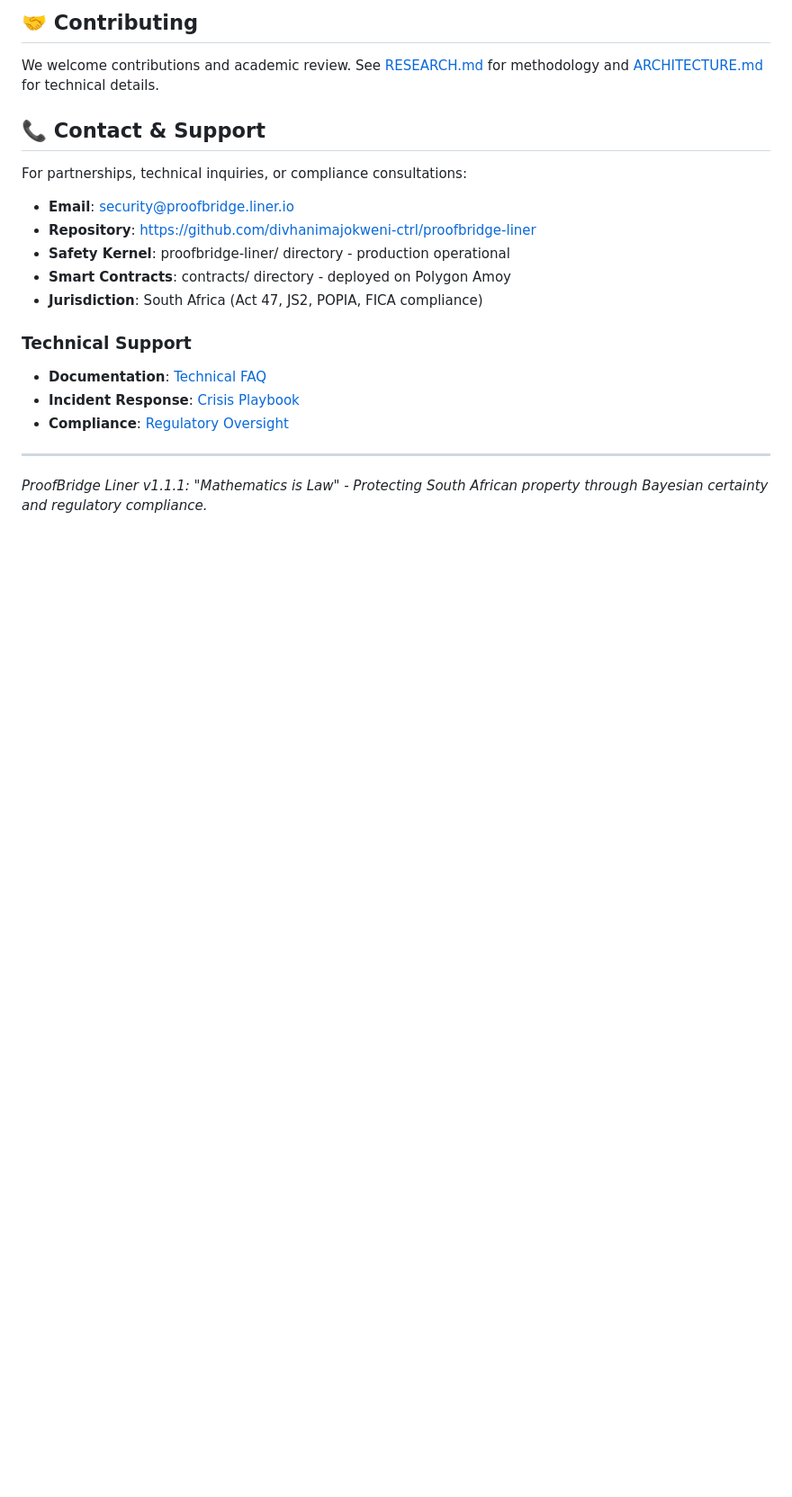
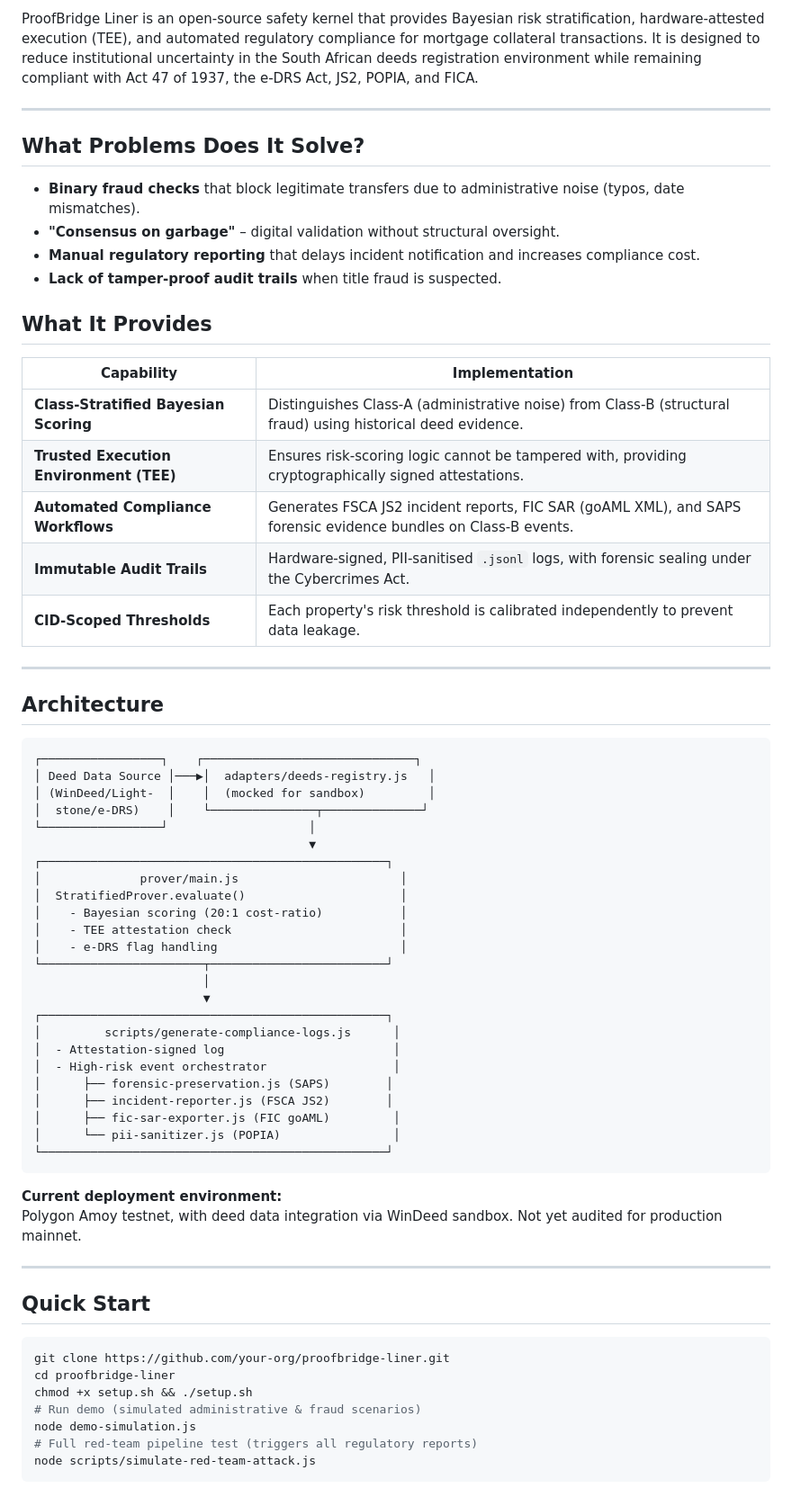
Before and after one commit to divhanimajokweni-ctrl/cautious-journey, a Markdown page: README.md, the part around one of its changes. Shown at 90% size. Rendered like a GitHub page; blank space fills up the shorter version.

````diff
--- a/README.md
+++ b/README.md
@@ -191,21 +5,69 @@ This implementation advances property fraud detection through:
-## 🤝 Contributing
-
-We welcome contributions and academic review. See [RESEARCH.md](./RESEARCH.md) for methodology and [ARCHITECTURE.md](./ARCHITECTURE.md) for technical details.
-
-## 📞 Contact & Support
-
-For partnerships, technical inquiries, or compliance consultations:
-- **Email**: security@proofbridge.liner.io
-- **Repository**: https://github.com/divhanimajokweni-ctrl/proofbridge-liner
-- **Safety Kernel**: proofbridge-liner/ directory - production operational
-- **Smart Contracts**: contracts/ directory - deployed on Polygon Amoy
-- **Jurisdiction**: South Africa (Act 47, JS2, POPIA, FICA compliance)
-
-### Technical Support
-- **Documentation**: [Technical FAQ](./proofbridge-liner/docs/TECHNICAL_FAQ.md)
-- **Incident Response**: [Crisis Playbook](./proofbridge-liner/docs/CRISIS_RESPONSE_PLAYBOOK.md)
-- **Compliance**: [Regulatory Oversight](./proofbridge-liner/docs/COMPLIANCE_OVERSIGHT.md)
+ProofBridge Liner is an open‑source safety kernel that provides Bayesian risk stratification, hardware‑attested execution (TEE), and automated regulatory compliance for mortgage collateral transactions. It is designed to reduce institutional uncertainty in the South African deeds registration environment while remaining compliant with Act 47 of 1937, the e‑DRS Act, JS2, POPIA, and FICA.
 
 ---
 
-*ProofBridge Liner v1.1.1: "Mathematics is Law" - Protecting South African property through Bayesian certainty and regulatory compliance.*
+## What Problems Does It Solve?
+
+- **Binary fraud checks** that block legitimate transfers due to administrative noise (typos, date mismatches).
+- **"Consensus on garbage"** – digital validation without structural oversight.
+- **Manual regulatory reporting** that delays incident notification and increases compliance cost.
+- **Lack of tamper‑proof audit trails** when title fraud is suspected.
+
+## What It Provides
+
+| Capability                         | Implementation                                                                 |
+|------------------------------------|--------------------------------------------------------------------------------|
+| **Class‑Stratified Bayesian Scoring** | Distinguishes Class‑A (administrative noise) from Class‑B (structural fraud) using historical deed evidence. |
+| **Trusted Execution Environment (TEE)** | Ensures risk‑scoring logic cannot be tampered with, providing cryptographically signed attestations. |
+| **Automated Compliance Workflows** | Generates FSCA JS2 incident reports, FIC SAR (goAML XML), and SAPS forensic evidence bundles on Class‑B events. |
+| **Immutable Audit Trails**         | Hardware‑signed, PII‑sanitised `.jsonl` logs, with forensic sealing under the Cybercrimes Act. |
+| **CID‑Scoped Thresholds**          | Each property's risk threshold is calibrated independently to prevent data leakage. |
+
+---
+
+## Architecture
+
+```
+┌─────────────────┐    ┌──────────────────────────────┐
+│ Deed Data Source │───▶│  adapters/deeds-registry.js   │
+│ (WinDeed/Light-  │    │  (mocked for sandbox)         │
+│  stone/e-DRS)    │    └───────────────┬──────────────┘
+└─────────────────┘                    │
+                                       ▼
+┌─────────────────────────────────────────────────┐
+│              prover/main.js                       │
+│  StratifiedProver.evaluate()                      │
+│    - Bayesian scoring (20:1 cost‑ratio)           │
+│    - TEE attestation check                        │
+│    - e‑DRS flag handling                          │
+└───────────────────────┬─────────────────────────┘
+                        │
+                        ▼
+┌─────────────────────────────────────────────────┐
+│         scripts/generate-compliance-logs.js      │
+│  - Attestation‑signed log                        │
+│  - High‑risk event orchestrator                  │
+│      ├── forensic-preservation.js (SAPS)        │
+│      ├── incident-reporter.js (FSCA JS2)        │
+│      ├── fic-sar-exporter.js (FIC goAML)         │
+│      └── pii-sanitizer.js (POPIA)                │
+└─────────────────────────────────────────────────┘
+```
+
+**Current deployment environment:**
+Polygon Amoy testnet, with deed data integration via WinDeed sandbox. Not yet audited for production mainnet.
+
+---
+
+## Quick Start
+
+```bash
+git clone https://github.com/your-org/proofbridge-liner.git
+cd proofbridge-liner
+chmod +x setup.sh && ./setup.sh
+# Run demo (simulated administrative & fraud scenarios)
+node demo-simulation.js
+# Full red‑team pipeline test (triggers all regulatory reports)
+node scripts/simulate-red-team-attack.js
+```
+
````
Also changed, not shown: other parts of README.md (+41 -188 lines), docs/INSTITUTIONAL_DECK.md (added, +57 -0 lines), docs/REGULATORY_ASSURANCE_PACK.md (added, +113 -0 lines).
